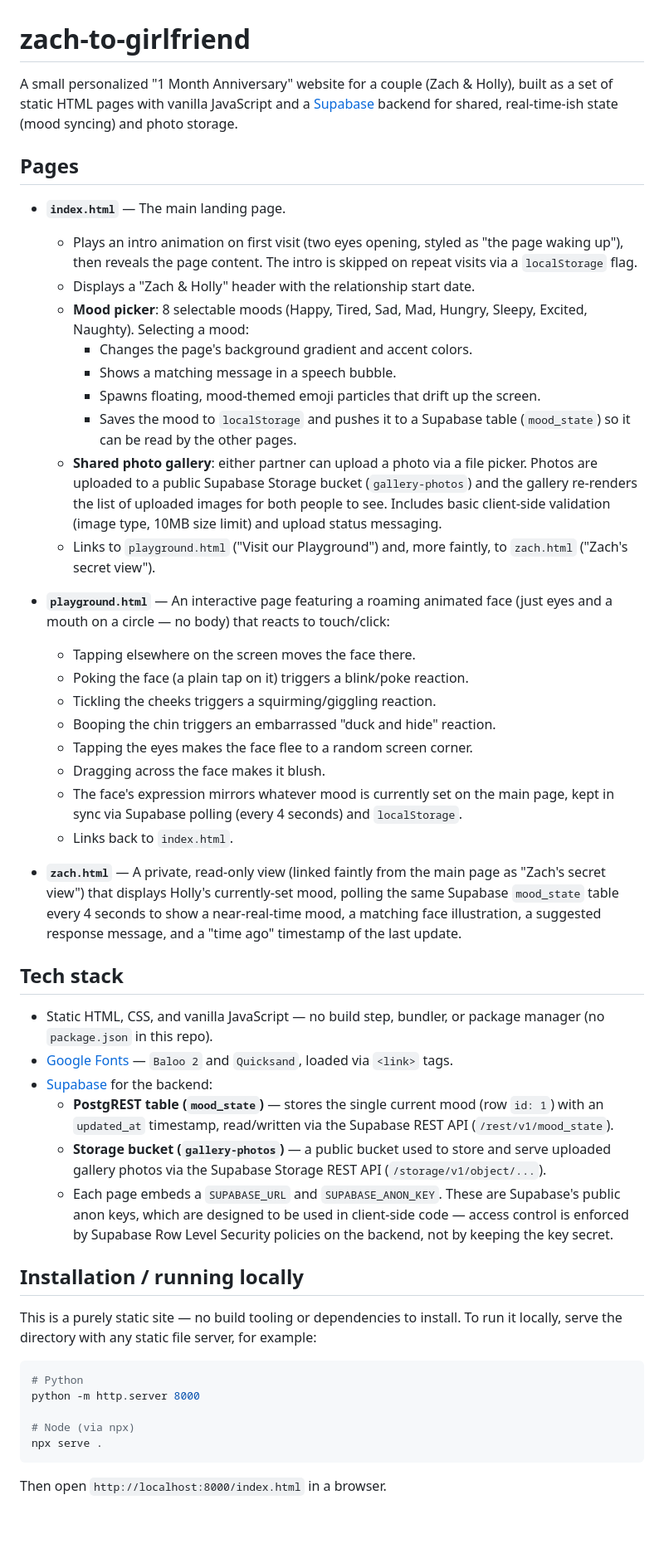
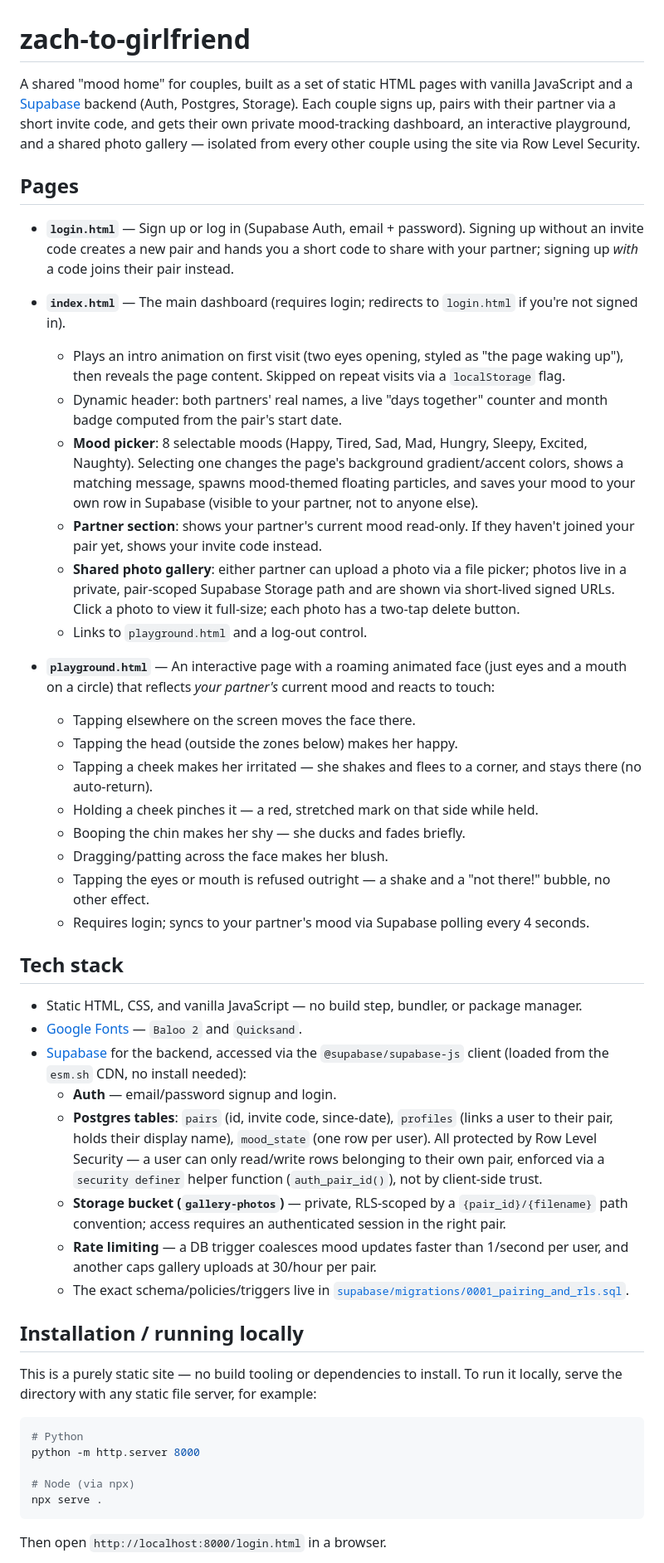
Before and after one commit to Caelusary/twogether, a Markdown page: README.md, the part around one of its changes. Shown at 83% size. GitHub-like rendering; blank space fills up the shorter version.

Commit message:
docs(readme): rewrote documentation for multi-tenant Twogether app with auth and pairing

````diff
--- a/README.md
+++ b/README.md
@@ -1,40 +1,39 @@
 # zach-to-girlfriend
 
-A small personalized "1 Month Anniversary" website for a couple (Zach & Holly), built as a set of static HTML pages with vanilla JavaScript and a [Supabase](https://supabase.com) backend for shared, real-time-ish state (mood syncing) and photo storage.
+A shared "mood home" for couples, built as a set of static HTML pages with vanilla JavaScript and a [Supabase](https://supabase.com) backend (Auth, Postgres, Storage). Each couple signs up, pairs with their partner via a short invite code, and gets their own private mood-tracking dashboard, an interactive playground, and a shared photo gallery — isolated from every other couple using the site via Row Level Security.
 
 ## Pages
 
-- **`index.html`** — The main landing page.
-  - Plays an intro animation on first visit (two eyes opening, styled as "the page waking up"), then reveals the page content. The intro is skipped on repeat visits via a `localStorage` flag.
-  - Displays a "Zach & Holly" header with the relationship start date.
-  - **Mood picker**: 8 selectable moods (Happy, Tired, Sad, Mad, Hungry, Sleepy, Excited, Naughty). Selecting a mood:
-    - Changes the page's background gradient and accent colors.
-    - Shows a matching message in a speech bubble.
-    - Spawns floating, mood-themed emoji particles that drift up the screen.
-    - Saves the mood to `localStorage` and pushes it to a Supabase table (`mood_state`) so it can be read by the other pages.
-  - **Shared photo gallery**: either partner can upload a photo via a file picker. Photos are uploaded to a public Supabase Storage bucket (`gallery-photos`) and the gallery re-renders the list of uploaded images for both people to see. Includes basic client-side validation (image type, 10MB size limit) and upload status messaging.
-  - Links to `playground.html` ("Visit our Playground") and, more faintly, to `zach.html` ("Zach's secret view").
+- **`login.html`** — Sign up or log in (Supabase Auth, email + password). Signing up without an invite code creates a new pair and hands you a short code to share with your partner; signing up *with* a code joins their pair instead.
 
-- **`playground.html`** — An interactive page featuring a roaming animated face (just eyes and a mouth on a circle — no body) that reacts to touch/click:
+- **`index.html`** — The main dashboard (requires login; redirects to `login.html` if you're not signed in).
+  - Plays an intro animation on first visit (two eyes opening, styled as "the page waking up"), then reveals the page content. Skipped on repeat visits via a `localStorage` flag.
+  - Dynamic header: both partners' real names, a live "days together" counter and month badge computed from the pair's start date.
+  - **Mood picker**: 8 selectable moods (Happy, Tired, Sad, Mad, Hungry, Sleepy, Excited, Naughty). Selecting one changes the page's background gradient/accent colors, shows a matching message, spawns mood-themed floating particles, and saves your mood to your own row in Supabase (visible to your partner, not to anyone else).
+  - **Partner section**: shows your partner's current mood read-only. If they haven't joined your pair yet, shows your invite code instead.
+  - **Shared photo gallery**: either partner can upload a photo via a file picker; photos live in a private, pair-scoped Supabase Storage path and are shown via short-lived signed URLs. Click a photo to view it full-size; each photo has a two-tap delete button.
+  - Links to `playground.html` and a log-out control.
+
+- **`playground.html`** — An interactive page with a roaming animated face (just eyes and a mouth on a circle) that reflects *your partner's* current mood and reacts to touch:
   - Tapping elsewhere on the screen moves the face there.
-  - Poking the face (a plain tap on it) triggers a blink/poke reaction.
-  - Tickling the cheeks triggers a squirming/giggling reaction.
-  - Booping the chin triggers an embarrassed "duck and hide" reaction.
-  - Tapping the eyes makes the face flee to a random screen corner.
-  - Dragging across the face makes it blush.
-  - The face's expression mirrors whatever mood is currently set on the main page, kept in sync via Supabase polling (every 4 seconds) and `localStorage`.
-  - Links back to `index.html`.
-
-- **`zach.html`** — A private, read-only view (linked faintly from the main page as "Zach's secret view") that displays Holly's currently-set mood, polling the same Supabase `mood_state` table every 4 seconds to show a near-real-time mood, a matching face illustration, a suggested response message, and a "time ago" timestamp of the last update.
+  - Tapping the head (outside the zones below) makes her happy.
+  - Tapping a cheek makes her irritated — she shakes and flees to a corner, and stays there (no auto-return).
+  - Holding a cheek pinches it — a red, stretched mark on that side while held.
+  - Booping the chin makes her shy — she ducks and fades briefly.
+  - Dragging/patting across the face makes her blush.
+  - Tapping the eyes or mouth is refused outright — a shake and a "not there!" bubble, no other effect.
+  - Requires login; syncs to your partner's mood via Supabase polling every 4 seconds.
 
 ## Tech stack
 
-- Static HTML, CSS, and vanilla JavaScript — no build step, bundler, or package manager (no `package.json` in this repo).
-- [Google Fonts](https://fonts.google.com/) — `Baloo 2` and `Quicksand`, loaded via `<link>` tags.
-- [Supabase](https://supabase.com) for the backend:
-  - **PostgREST table (`mood_state`)** — stores the single current mood (row `id: 1`) with an `updated_at` timestamp, read/written via the Supabase REST API (`/rest/v1/mood_state`).
-  - **Storage bucket (`gallery-photos`)** — a public bucket used to store and serve uploaded gallery photos via the Supabase Storage REST API (`/storage/v1/object/...`).
-  - Each page embeds a `SUPABASE_URL` and `SUPABASE_ANON_KEY`. These are Supabase's public anon keys, which are designed to be used in client-side code — access control is enforced by Supabase Row Level Security policies on the backend, not by keeping the key secret.
+- Static HTML, CSS, and vanilla JavaScript — no build step, bundler, or package manager.
+- [Google Fonts](https://fonts.google.com/) — `Baloo 2` and `Quicksand`.
+- [Supabase](https://supabase.com) for the backend, accessed via the `@supabase/supabase-js` client (loaded from the `esm.sh` CDN, no install needed):
+  - **Auth** — email/password signup and login.
+  - **Postgres tables**: `pairs` (id, invite code, since-date), `profiles` (links a user to their pair, holds their display name), `mood_state` (one row per user). All protected by Row Level Security — a user can only read/write rows belonging to their own pair, enforced via a `security definer` helper function (`auth_pair_id()`), not by client-side trust.
+  - **Storage bucket (`gallery-photos`)** — private, RLS-scoped by a `{pair_id}/{filename}` path convention; access requires an authenticated session in the right pair.
+  - **Rate limiting** — a DB trigger coalesces mood updates faster than 1/second per user, and another caps gallery uploads at 30/hour per pair.
+  - The exact schema/policies/triggers live in [`supabase/migrations/0001_pairing_and_rls.sql`](supabase/migrations/0001_pairing_and_rls.sql).
 
 ## Installation / running locally
 
@@ -48,5 +47,5 @@ python -m http.server 8000
 npx serve .
 ```
 
-Then open `http://localhost:8000/index.html` in a browser.
+Then open `http://localhost:8000/login.html` in a browser.
 
````
Also changed, not shown: other parts of README.md (+6 -9 lines).
